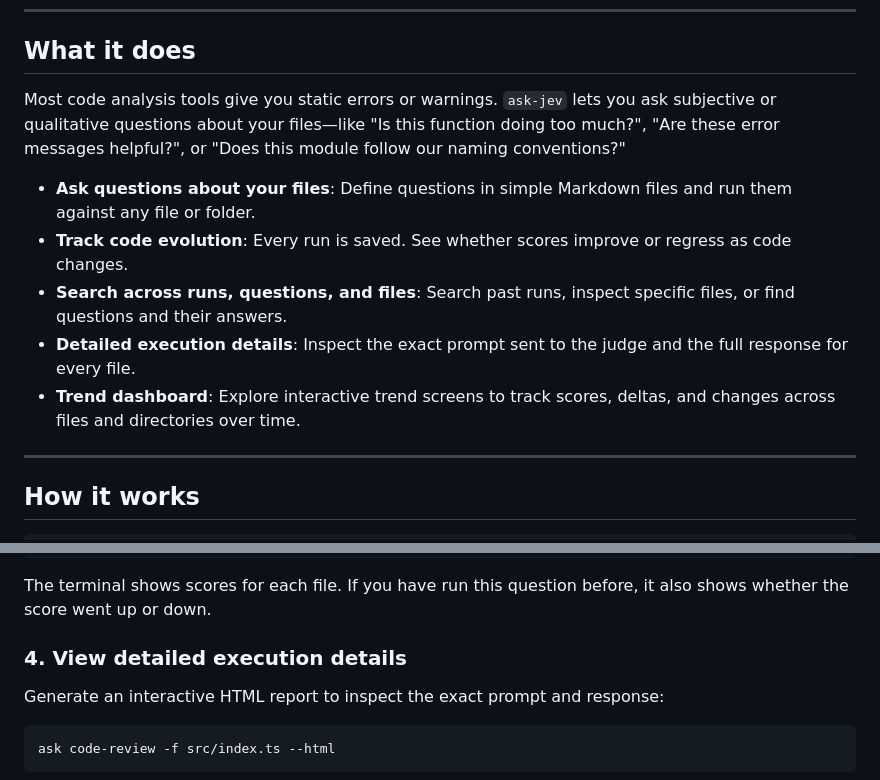
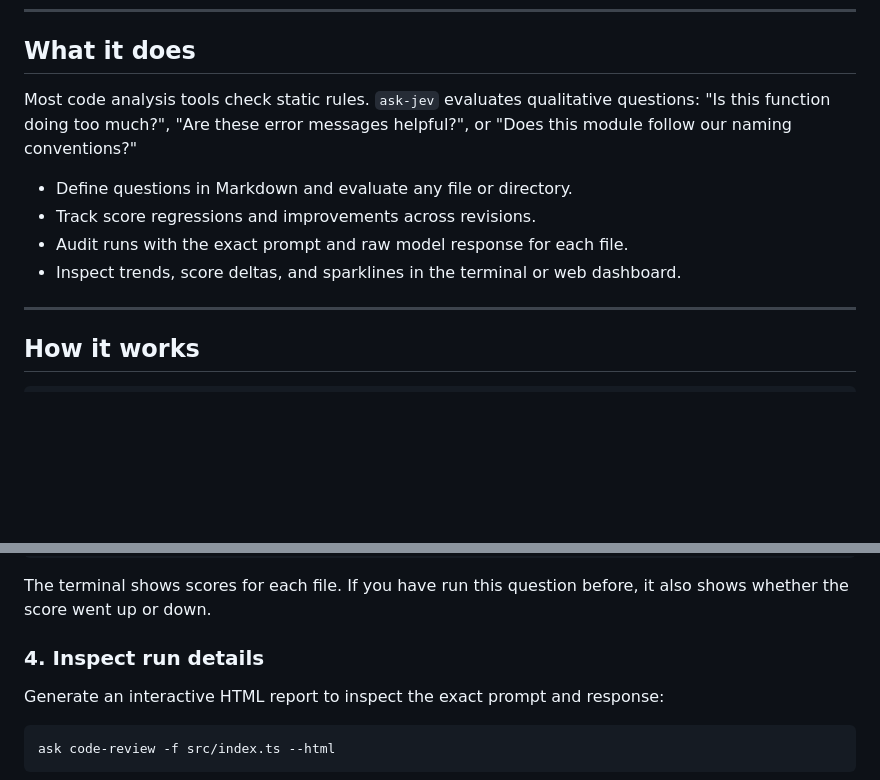
Before and after one commit to SergeiGolos/ask-jev, a Markdown page: README.md, 2 parts joined by grey strips. Rendered like a GitHub page; blank space fills up the shorter version.

```diff
--- a/README.md
+++ b/README.md
@@ -6,13 +6,12 @@
 
 ## What it does
 
-Most code analysis tools give you static errors or warnings. `ask-jev` lets you ask subjective or qualitative questions about your files—like "Is this function doing too much?", "Are these error messages helpful?", or "Does this module follow our naming conventions?"
+Most code analysis tools check static rules. `ask-jev` evaluates qualitative questions: "Is this function doing too much?", "Are these error messages helpful?", or "Does this module follow our naming conventions?"
 
-- **Ask questions about your files**: Define questions in simple Markdown files and run them against any file or folder.
-- **Track code evolution**: Every run is saved. See whether scores improve or regress as code changes.
-- **Search across runs, questions, and files**: Search past runs, inspect specific files, or find questions and their answers.
-- **Detailed execution details**: Inspect the exact prompt sent to the judge and the full response for every file.
-- **Trend dashboard**: Explore interactive trend screens to track scores, deltas, and changes across files and directories over time.
+- Define questions in Markdown and evaluate any file or directory.
+- Track score regressions and improvements across revisions.
+- Audit runs with the exact prompt and raw model response for each file.
+- Inspect trends, score deltas, and sparklines in the terminal or web dashboard.
 
 ---
 
@@ -124,7 +121,7 @@ ask code-review -f 'src/**/*.ts'
 
 The terminal shows scores for each file. If you have run this question before, it also shows whether the score went up or down.
 
-### 4. View detailed execution details
+### 4. Inspect run details
 
 Generate an interactive HTML report to inspect the exact prompt and response:
 
```
Also changed, not shown: other parts of README.md (+26 -29 lines), docs/cli.md (+7 -7 lines), docs/views.md (+8 -8 lines).
